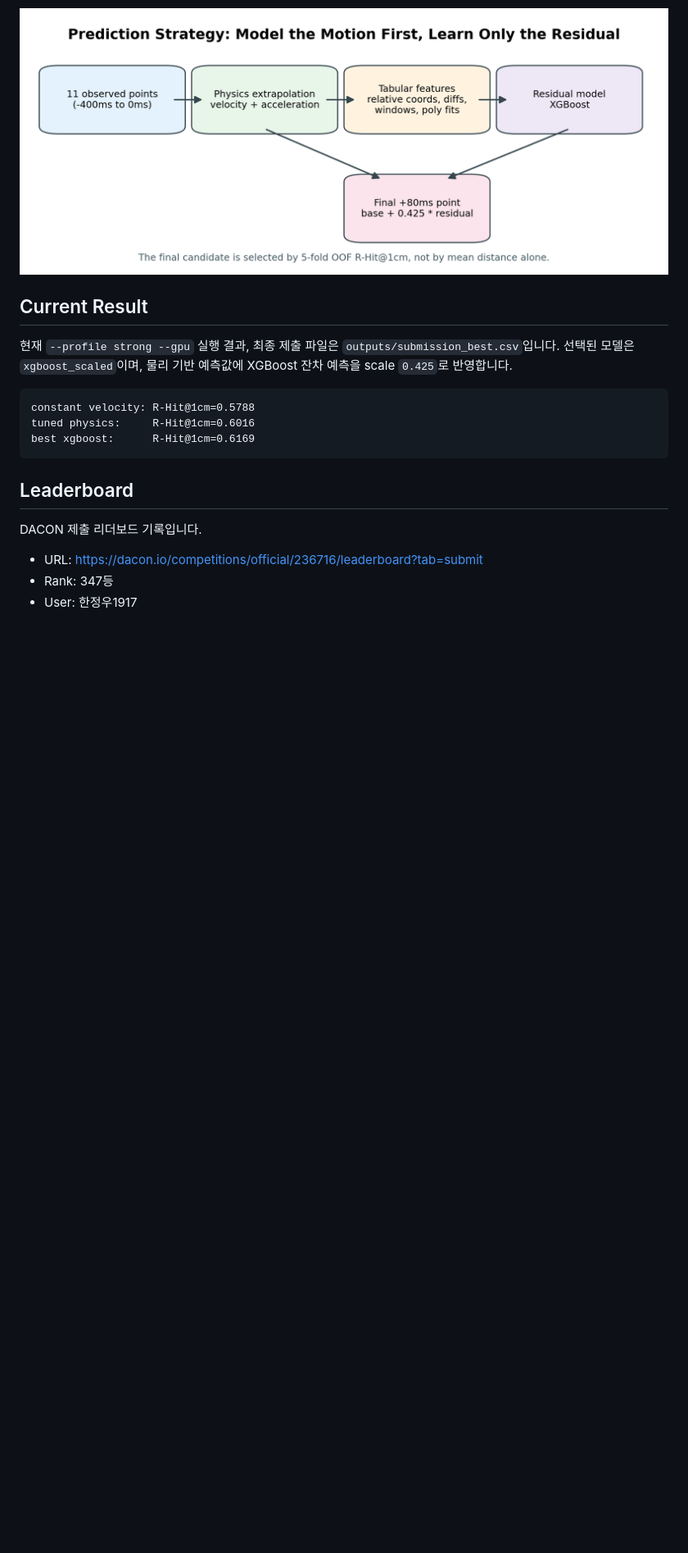
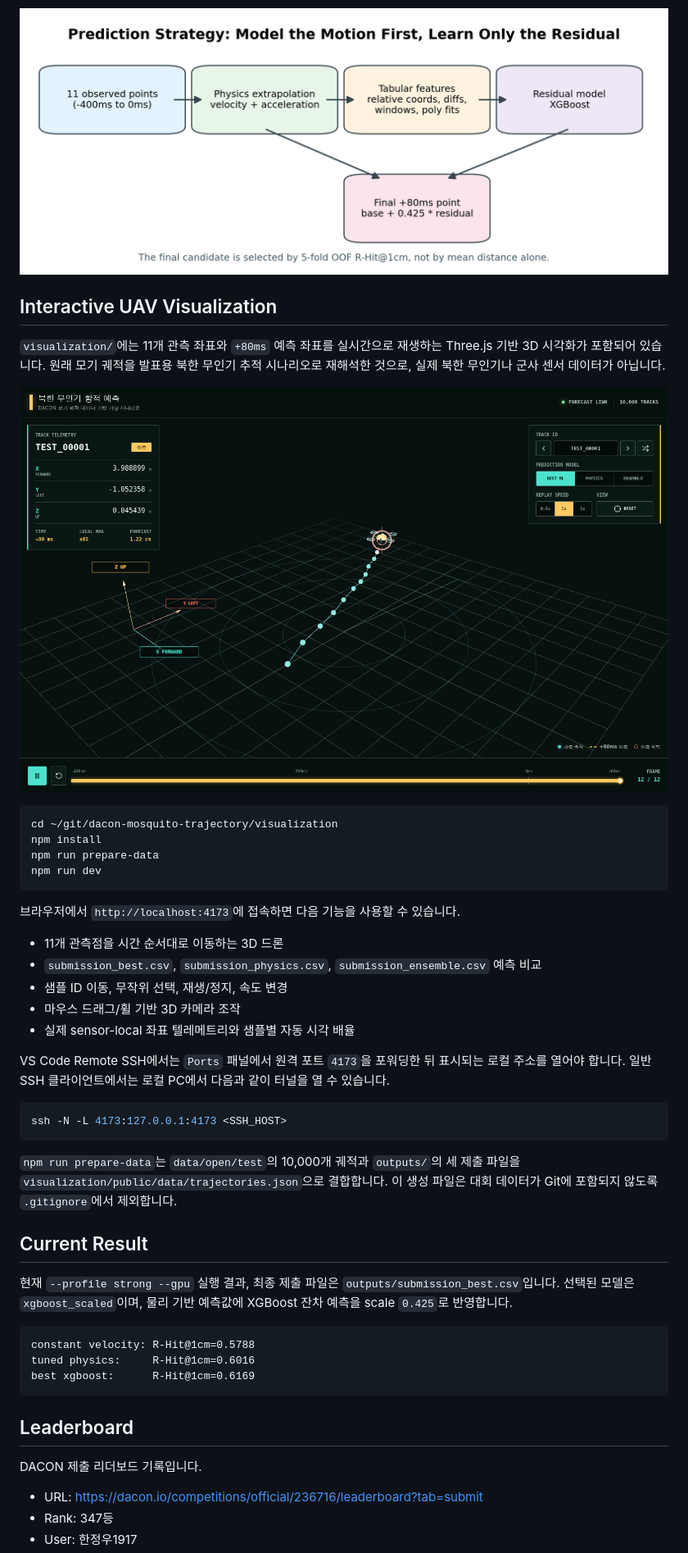
Before and after one commit to HANJEONGWOO/dacon-mosquito-trajectory, a Markdown page: README.md, the part around the change. Shown at 82% size. GitHub-like rendering; pictures changed too: docs/figures/drone_visualization.png (added); blank space fills up the shorter version.

````diff
--- a/README.md
+++ b/README.md
@@ -120,6 +120,35 @@ weighted ensemble:  R-Hit@1cm=0.6167
 
 ![Pipeline overview](docs/figures/pipeline_overview.png)
 
+## Interactive UAV Visualization
+
+`visualization/`에는 11개 관측 좌표와 `+80ms` 예측 좌표를 실시간으로 재생하는 Three.js 기반 3D 시각화가 포함되어 있습니다. 원래 모기 궤적을 발표용 북한 무인기 추적 시나리오로 재해석한 것으로, 실제 북한 무인기나 군사 센서 데이터가 아닙니다.
+
+![Interactive UAV trajectory visualization](docs/figures/drone_visualization.png)
+
+```bash
+cd ~/git/dacon-mosquito-trajectory/visualization
+npm install
+npm run prepare-data
+npm run dev
+```
+
+브라우저에서 `http://localhost:4173`에 접속하면 다음 기능을 사용할 수 있습니다.
+
+- 11개 관측점을 시간 순서대로 이동하는 3D 드론
+- `submission_best.csv`, `submission_physics.csv`, `submission_ensemble.csv` 예측 비교
+- 샘플 ID 이동, 무작위 선택, 재생/정지, 속도 변경
+- 마우스 드래그/휠 기반 3D 카메라 조작
+- 실제 sensor-local 좌표 텔레메트리와 샘플별 자동 시각 배율
+
+VS Code Remote SSH에서는 `Ports` 패널에서 원격 포트 `4173`을 포워딩한 뒤 표시되는 로컬 주소를 열어야 합니다. 일반 SSH 클라이언트에서는 로컬 PC에서 다음과 같이 터널을 열 수 있습니다.
+
+```bash
+ssh -N -L 4173:127.0.0.1:4173 <SSH_HOST>
+```
+
+`npm run prepare-data`는 `data/open/test`의 10,000개 궤적과 `outputs/`의 세 제출 파일을 `visualization/public/data/trajectories.json`으로 결합합니다. 이 생성 파일은 대회 데이터가 Git에 포함되지 않도록 `.gitignore`에서 제외합니다.
+
 ## Current Result
 
 현재 `--profile strong --gpu` 실행 결과, 최종 제출 파일은 `outputs/submission_best.csv`입니다. 선택된 모델은 `xgboost_scaled`이며, 물리 기반 예측값에 XGBoost 잔차 예측을 scale `0.425`로 반영합니다.
````
Also changed, not shown: 7 other files.
